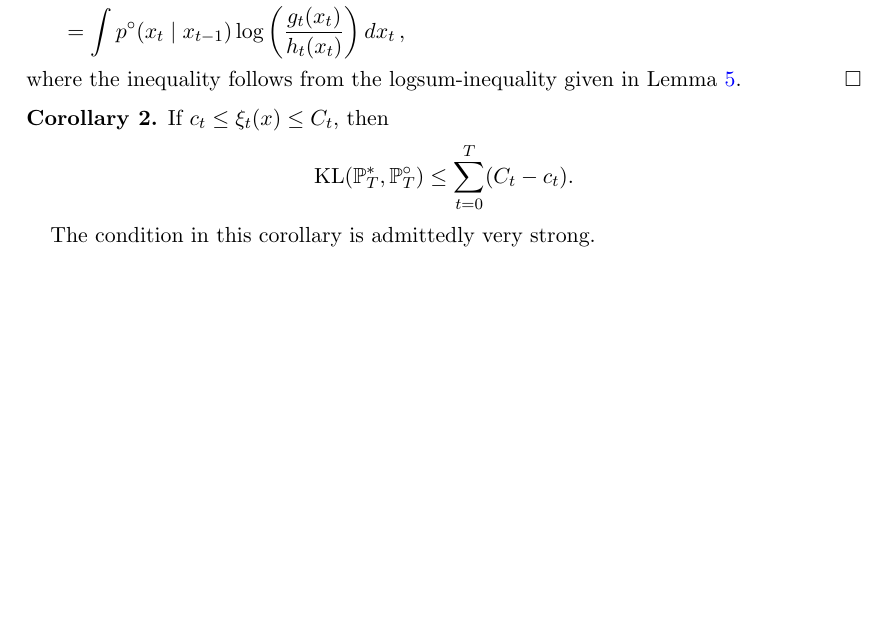
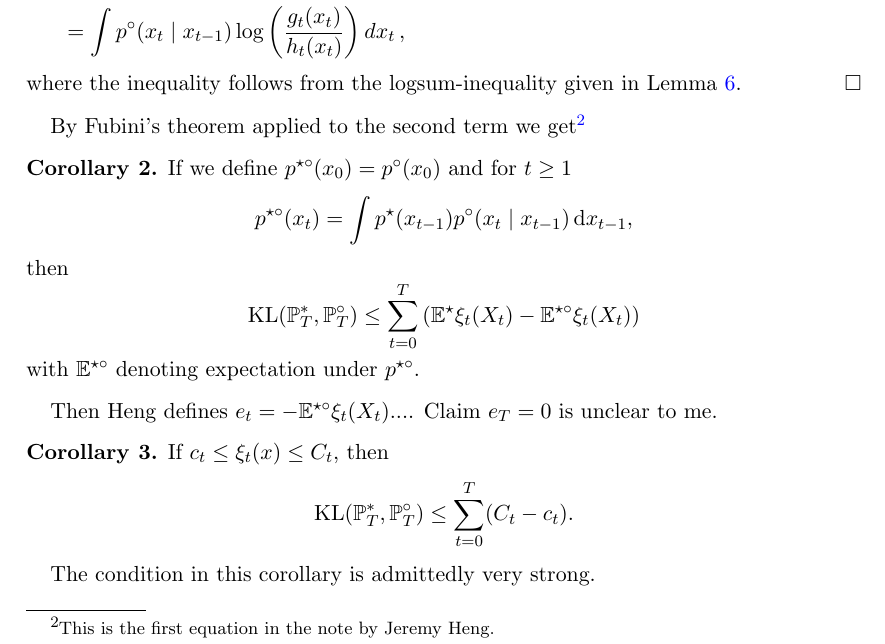
Before and after one commit to fmeulen/RegularizedBFFG, a LaTeX paper (manuscript/design_bffg.tex): part of page 4 of 7 before the commit and part of page 4 of 8 after it, cut so that both start at the same text, the shorter picture padded with empty space. Compiled offline with pdfLaTeX.

Commit message:
added some coments

```diff
--- a/manuscript/design_bffg.tex
+++ b/manuscript/design_bffg.tex
@@ -244,6 +244,17 @@ Therefore, each  summand in the second summation of satisfies:
 where the inequality follows from the logsum-inequality given in Lemma \ref{lem:logsumineq}.
 \end{proof}
 
+By Fubini's theorem applied to the second term we get\footnote{This is the first equation in the note by Jeremy Heng.}
+\begin{cor}
+If we define $p^{\star\circ}(x_0)=p^\circ(x_0)$ and for $t\ge 1$
+\[ p^{\star\circ}(x_t) = \int p^\star(x_{t-1}) p^\circ(x_t \mid x_{t-1}) 	\dd x_{t-1}, \]
+then
+\[	\text{KL}(\mathbb{P}_T^*, \mathbb{P}_T^\circ) \le \sum_{t=0}^T \left(\EE^\star \xi_t(X_t) - \EE^{\star\circ} \xi_t(X_t)\right)
+\]
+with $\EE^{\star\circ}$ denoting expectation under $p^{\star\circ}$.
+\end{cor}
+Then Heng defines $e_t = - \EE^{\star\circ} \xi_t(X_t)$.... Claim $e_T=0$ is unclear to me.
+
 
 \begin{cor}
 	If $c_t \le \xi_t(x) \le C_t$, then
```
Also changed, not shown: manuscript/design_bffg.pdf.
